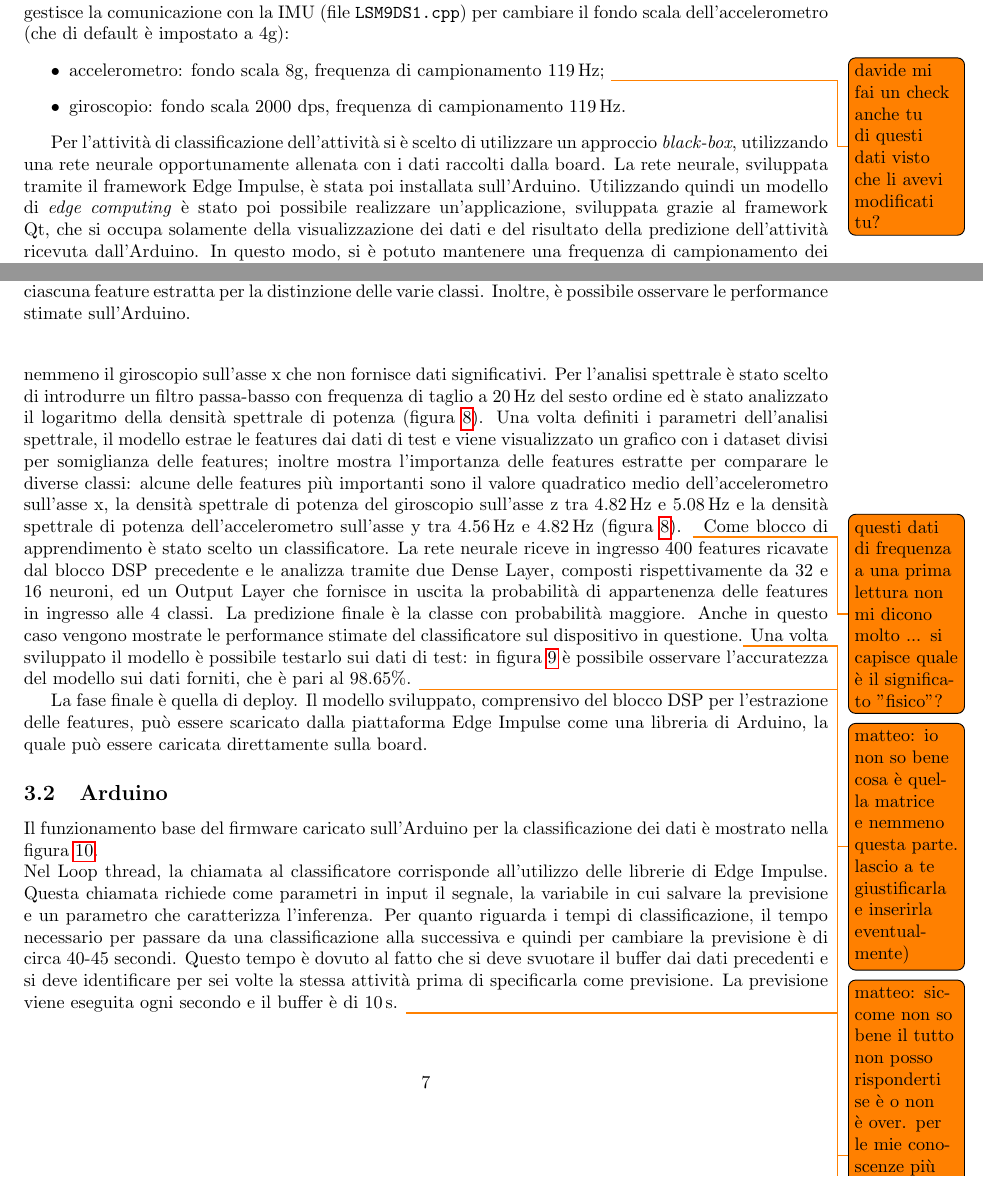
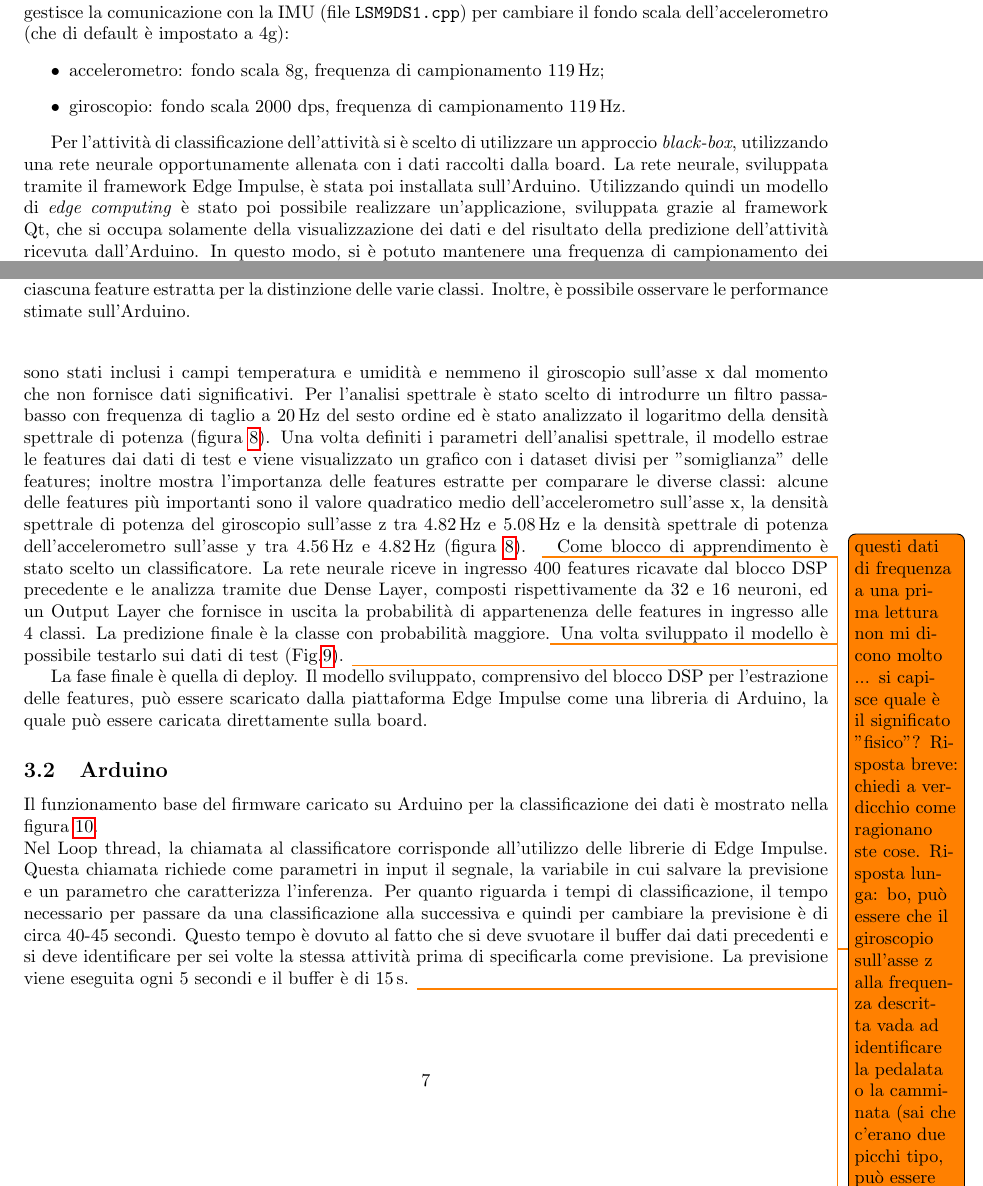
Before and after one commit to DavideSalvetti/arduino_activity_classification, a LaTeX thesis (doc/report.tex, which reads doc/TextFiles/doc.tex): two parts of pages 2 and 8 of 9, joined at a grey line, cut so that both start at the same text. Compiled offline with pdfLaTeX.

Commit message:
small update
cheked the accelerometer full scale and rate.

```diff
--- a/doc/TextFiles/doc.tex
+++ b/doc/TextFiles/doc.tex
@@ -12,7 +12,7 @@ Per questo progetto sono stati utilizzati i seguenti sensori presenti sulla boar
 \end{itemize}
 In realtà, i dati relativi alla temperatura e all'umidità non sono stati utilizzati poiché non si sono mostrati significativi per l'obiettivo di questo progetto. Inoltre, è stato necessario modificare la libreria che gestisce la comunicazione con la IMU (file \texttt{LSM9DS1.cpp}) per cambiare il fondo scala dell'accelerometro (che di default è impostato a 4g):
 \begin{itemize}
-	\item accelerometro: fondo scala 8g, frequenza di campionamento \SI{119}{\hertz}; \todo{davide mi fai un check anche tu di questi dati visto che li avevi modificati tu?	}
+	\item accelerometro: fondo scala 8g, frequenza di campionamento \SI{119}{\hertz};
 	\item giroscopio: fondo scala 2000 dps, frequenza di campionamento \SI{119}{\hertz}.
 \end{itemize}
 
@@ -98,8 +98,8 @@ Successivamente, è stato creato un \textit{impulse}: questa fase prevede la sce
 	\label{fig:creazione_impulse}
 \end{figure}
 I campioni vengono analizzati su finestre di 15 secondi con una \textit{slinding window} di 10 secondi. La frequenza di campionamento viene ricavata a partire dai dati grazie al campo \texttt{timestamp} ed è pari circa a \SI{66}{\hertz}.
-Per il processamento dei dati è stato scelto un DSP che analizza le features spettrali dei segnali provenienti da accelerometro e giroscopio. Come anticipato in precedenza, non sono stati inclusi i campi temperatura e umidità e nemmeno il giroscopio sull'asse x che non fornisce dati significativi.
-Per l'analisi spettrale è stato scelto di introdurre un filtro passa-basso con frequenza di taglio a \SI{20}{\hertz} del sesto ordine ed è stato analizzato il logaritmo della densità spettrale di potenza (figura \ref{fig:spectral_feature}). Una volta definiti i parametri dell'analisi spettrale, il modello estrae le features dai dati di test e viene visualizzato un grafico con i dataset divisi per somiglianza delle features; inoltre mostra l'importanza delle features estratte per comparare le diverse classi: alcune delle features più importanti sono il valore quadratico medio dell'accelerometro sull'asse x, la densità spettrale di potenza del giroscopio sull'asse z tra \SI{4.82}{\hertz} e \SI{5.08}{\hertz} e la densità spettrale di potenza dell'accelerometro sull'asse y tra \SI{4.56}{\hertz} e \SI{4.82}{\hertz} (figura \ref{fig:spectral_feature}). \todo{questi dati di frequenza a una prima lettura non mi dicono molto ... si capisce quale è il significato "fisico"?}
+Per il processamento dei dati è stato scelto un DSP che analizza le features spettrali dei segnali provenienti da accelerometro e giroscopio. Come anticipato in precedenza, non sono stati inclusi i campi temperatura e umidità e nemmeno il giroscopio sull'asse x dal momento che non fornisce dati significativi.
+Per l'analisi spettrale è stato scelto di introdurre un filtro passa-basso con frequenza di taglio a \SI{20}{\hertz} del sesto ordine ed è stato analizzato il logaritmo della densità spettrale di potenza (figura \ref{fig:spectral_feature}). Una volta definiti i parametri dell'analisi spettrale, il modello estrae le features dai dati di test e viene visualizzato un grafico con i dataset divisi per "somiglianza" delle features; inoltre mostra l'importanza delle features estratte per comparare le diverse classi: alcune delle features più importanti sono il valore quadratico medio dell'accelerometro sull'asse x, la densità spettrale di potenza del giroscopio sull'asse z tra \SI{4.82}{\hertz} e \SI{5.08}{\hertz} e la densità spettrale di potenza dell'accelerometro sull'asse y tra \SI{4.56}{\hertz} e \SI{4.82}{\hertz} (figura \ref{fig:spectral_feature}). \todo{questi dati di frequenza a una prima lettura non mi dicono molto ... si capisce quale è il significato "fisico"? Risposta breve: chiedi a verdicchio come ragionano ste cose. Risposta lunga: bo, può essere che il giroscopio sull'asse z alla frequenza descritta vada ad identificare la pedalata o la camminata (sai che c'erano due picchi tipo, può essere che fossero a circa 4 volte al secondo) ma dirlo con precisione è difficile... son robe che estrae lui.}
 \begin{figure}[t!]
 	\centering
 	\includegraphics[width=0.49\linewidth]{./ImageFiles/spectral_features.jpg}
@@ -107,8 +107,8 @@ Per l'analisi spettrale è stato scelto di introdurre un filtro passa-basso con
 	\caption{A sinistra, schermata di Edge Impulse per il settaggio dei parametri per l'estrazione delle features spettrali. A destra, schermata di Edge Impulse per la visualizzazione dell'importanza di ciascuna feature estratta per la distinzione delle varie classi. Inoltre, è possibile osservare le performance stimate sull'Arduino.}
 	\label{fig:spectral_feature}
 \end{figure}
-Come blocco di apprendimento è stato scelto un classificatore. La rete neurale riceve in ingresso 400 features ricavate dal blocco DSP precedente e le analizza tramite due Dense Layer, composti rispettivamente da 32 e 16 neuroni, ed un Output Layer che fornisce in uscita la probabilità di appartenenza delle features in ingresso alle 4 classi. La predizione finale è la classe con probabilità maggiore. Anche in questo caso vengono mostrate le performance stimate del classificatore sul dispositivo in questione.\todo{matteo: io non so bene cosa è quella matrice e nemmeno questa parte. lascio a te giustificarla e inserirla eventualmente)}
-Una volta sviluppato il modello è possibile testarlo sui dati di test: in figura \ref{fig:model_test} è possibile osservare l'accuratezza del modello sui dati forniti, che è pari al 98.65\%. \todo{matteo: siccome non so bene il tutto non posso risponderti se è o non è over. per le mie conoscenze più siamo generici meglio è perché almeno io non saprei giustificare le scelte}
+Come blocco di apprendimento è stato scelto un classificatore. La rete neurale riceve in ingresso 400 features ricavate dal blocco DSP precedente e le analizza tramite due Dense Layer, composti rispettivamente da 32 e 16 neuroni, ed un Output Layer che fornisce in uscita la probabilità di appartenenza delle features in ingresso alle 4 classi. La predizione finale è la classe con probabilità maggiore.\todo{matteo: io non so bene cosa è quella matrice e nemmeno questa parte. lascio a te giustificarla e inserirla eventualmente. davide: siccome non so bene nemmeno io non la metto. Meglio non tirarsi la zappa sui piedi.}
+Una volta sviluppato il modello è possibile testarlo sui dati di test (\Fig\ref{fig:model_test}). \todo{matteo: siccome non so bene il tutto non posso risponderti se è o non è over. per le mie conoscenze più siamo generici meglio è perché almeno io non saprei giustificare le scelte. davide: meglio.}
 \begin{figure}[h!]
 	\centering
 	\includegraphics[width=0.5\linewidth]{./ImageFiles/model_test.jpg}
@@ -120,7 +120,7 @@ La fase finale è quella di deploy. Il modello sviluppato, comprensivo del blocc
 
 
 \subsection{Arduino} \label{arduinoSect}
-Il funzionamento base del firmware caricato sull'Arduino per la classificazione dei dati è mostrato nella figura \ref{fig:SM_classif}.
+Il funzionamento base del firmware caricato su Arduino per la classificazione dei dati è mostrato nella figura \ref{fig:SM_classif}.
 \begin{figure}[tbh]
 	\centering
 	\includegraphics[width=\linewidth]{./ImageFiles/SM_classification}
@@ -129,4 +129,4 @@ Il funzionamento base del firmware caricato sull'Arduino per la classificazione
 \end{figure}
 
 \noindent
-Nel Loop thread, la chiamata al classificatore corrisponde all'utilizzo delle librerie di Edge Impulse. Questa chiamata richiede come parametri in input il segnale, la variabile in cui salvare la previsione e un parametro che caratterizza l'inferenza. Per quanto riguarda i tempi di classificazione, il tempo necessario per passare da una classificazione alla successiva e quindi per cambiare la previsione è di circa 40-45 secondi. Questo tempo è dovuto al fatto che si deve svuotare il buffer dai dati precedenti e si deve identificare per sei volte la stessa attività prima di specificarla come previsione. La previsione viene eseguita ogni secondo e il buffer è di \SI{10}{\second}. \todo{davide giusto il tempo del buffer?}
+Nel Loop thread, la chiamata al classificatore corrisponde all'utilizzo delle librerie di Edge Impulse. Questa chiamata richiede come parametri in input il segnale, la variabile in cui salvare la previsione e un parametro che caratterizza l'inferenza. Per quanto riguarda i tempi di classificazione, il tempo necessario per passare da una classificazione alla successiva e quindi per cambiare la previsione è di circa 40-45 secondi. Questo tempo è dovuto al fatto che si deve svuotare il buffer dai dati precedenti e si deve identificare per sei volte la stessa attività prima di specificarla come previsione. La previsione viene eseguita ogni 5 secondi e il buffer è di \SI{15}{\second}. \todo{i video li ho fatti con il firmware che avevo già su che ha finestre di 15 secondi e fa inferenza ogni 5.}
```
Also changed, not shown: doc/TextFiles/doc.tex (16 more changed lines).
